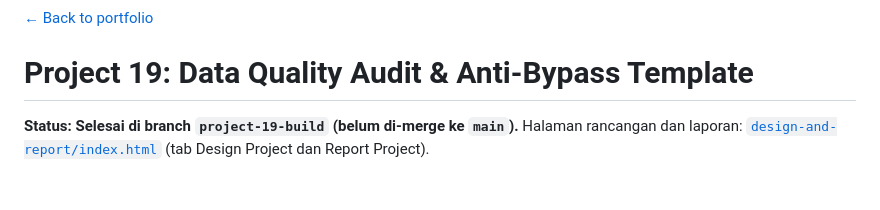
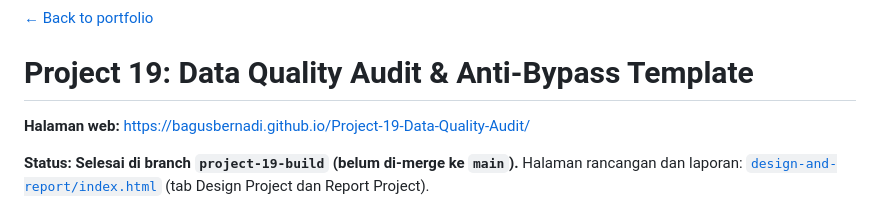
Before and after one commit to bagusbernadi/Project-19-Data-Quality-Audit, a Markdown page: README.md, the part around the change. Drawn GitHub-style; blank space fills up the shorter version.

Commit message:
README: tambah alamat GitHub Pages
Co-Authored-By: Claude Sonnet 5.5 <noreply@anthropic.com>
Claude-Session: https://claude.ai/code/session_012YpKXFBfjm9EspMxQK4VHD

```diff
--- a/README.md
+++ b/README.md
@@ -1,6 +1,8 @@
 [← Back to portfolio](https://bagusbernadi.github.io/)
 
 # Project 19: Data Quality Audit & Anti-Bypass Template
+
+**Halaman web:** https://bagusbernadi.github.io/Project-19-Data-Quality-Audit/
 
 **Status: Selesai di branch `project-19-build` (belum di-merge ke `main`).** Halaman rancangan dan laporan: [`design-and-report/index.html`](design-and-report/index.html) (tab Design Project dan Report Project).
 
```
